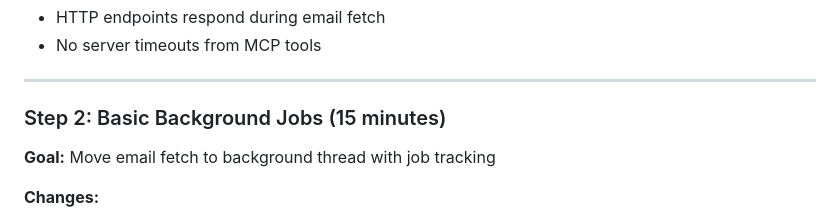
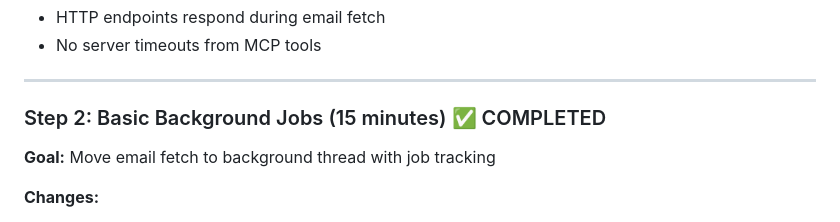
Before and after one commit to rohanluthra13/subscriptions, a Markdown page: multithread_plan.md, the part around the change. Rendered like a GitHub page.

```diff
--- a/multithread_plan.md
+++ b/multithread_plan.md
@@ -27,7 +27,7 @@ Implement multi-threading to keep the HTTP server responsive while processing lo
 
 ---
 
-### Step 2: Basic Background Jobs (15 minutes)
+### Step 2: Basic Background Jobs (15 minutes) ✅ COMPLETED
 **Goal:** Move email fetch to background thread with job tracking
 
 **Changes:**
```
Also changed, not shown: CLAUDE.md (+9 -5 lines).
